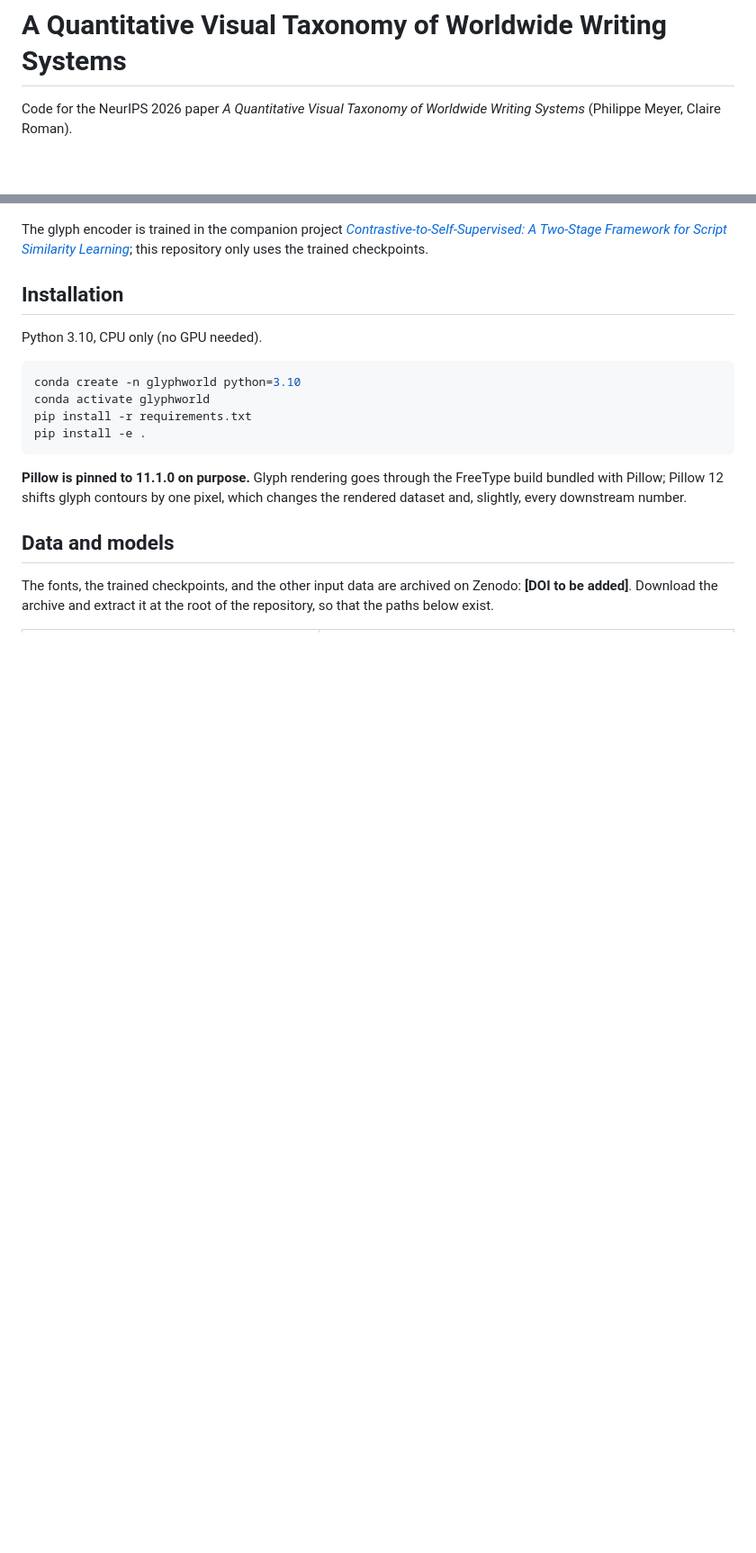
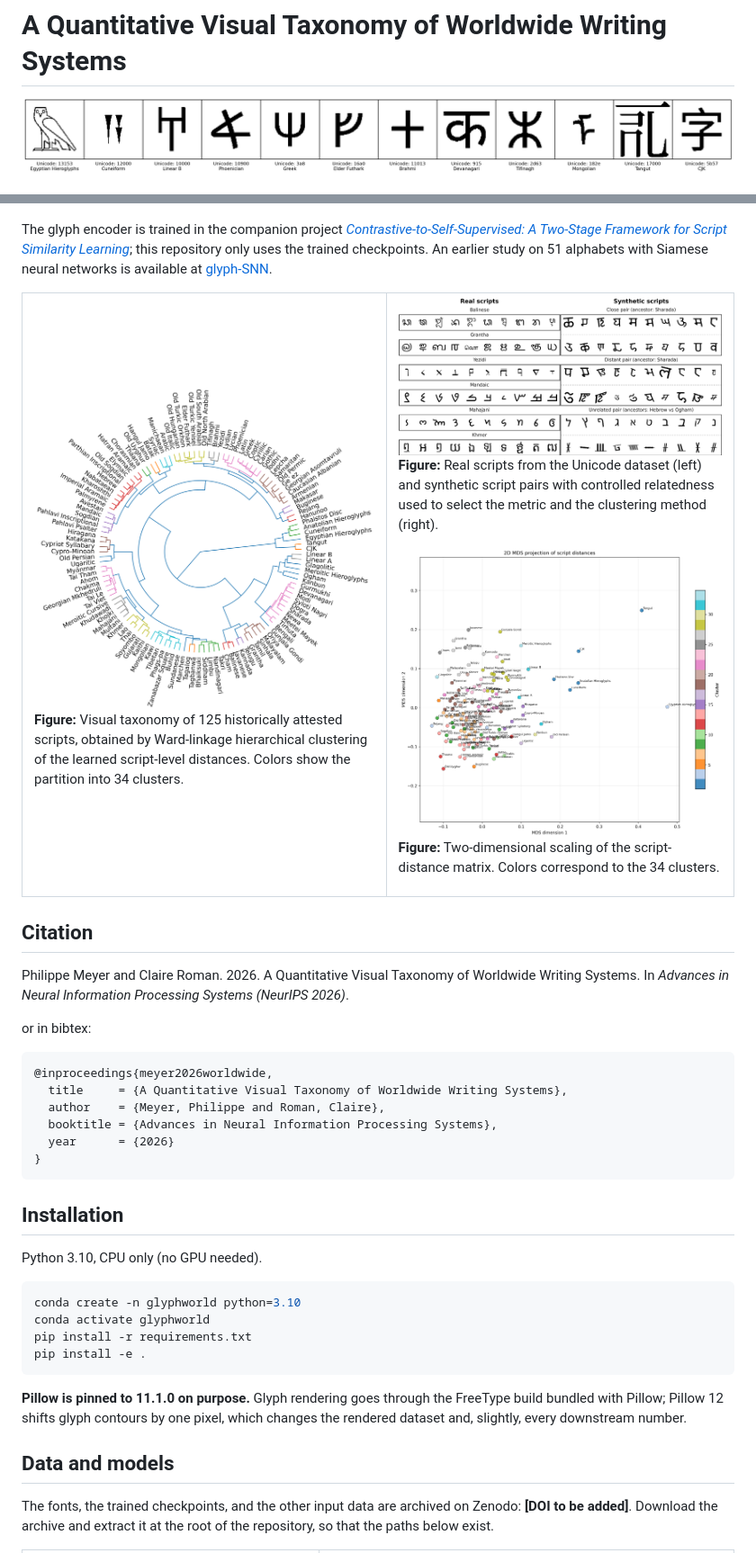
Before and after one commit to PhilippeMeyer68/glyph-worldwide, a Markdown page: README.md, 2 parts joined by grey strips. Shown at 90% size. Drawn GitHub-style; pictures changed too: images/glyphs.png (added), images/mds_2d.png (added), images/radial_dendrogram.png (added); blank space fills up the shorter version.

Commit message:
docs: add figures to readme

````diff
--- a/README.md
+++ b/README.md
@@ -1,5 +1,6 @@
 # A Quantitative Visual Taxonomy of Worldwide Writing Systems
 
-Code for the NeurIPS 2026 paper *A Quantitative Visual Taxonomy of Worldwide
-Writing Systems* (Philippe Meyer, Claire Roman).
+<p align="center">
+  <img src="images/glyphs.png" width=100% title="glyph-examples">
+</p>
 
@@ -14,7 +15,46 @@ robustness to the synthetic generator, and the spatio-temporal analysis.
 The glyph encoder is trained in the companion project
 [*Contrastive-to-Self-Supervised: A Two-Stage Framework for Script Similarity
 Learning*](https://arxiv.org/abs/2603.06180); this repository only uses the
-trained checkpoints.
+trained checkpoints. An earlier study on 51 alphabets with Siamese neural
+networks is available at [glyph-SNN](https://github.com/PhilippeMeyer68/glyph-SNN).
+
+<table>
+  <tr>
+    <!-- Left Column -->
+    <td style="vertical-align: top; width: 55%;">
+      <div style="text-align: center;">
+        <img src="images/radial_dendrogram.png" alt="radial-dendrogram" style="width: 100%;"/>
+        <p style="font-size: 12px;"><strong>Figure:</strong> Visual taxonomy of 125 historically attested scripts, obtained by Ward-linkage hierarchical clustering of the learned script-level distances. Colors show the partition into 34 clusters.</p>
+      </div>
+    </td>
+    <!-- Right Column -->
+    <td style="vertical-align: top; width: 45%;">
+      <div style="margin-bottom: 10px; text-align: center;">
+        <img src="images/real_and_synthetic_glyphs.png" alt="real-and-synthetic-scripts" style="width: 100%;"/>
+        <p style="font-size: 12px;"><strong>Figure:</strong> Real scripts from the Unicode dataset (left) and synthetic script pairs with controlled relatedness used to select the metric and the clustering method (right).</p>
+      </div>
+      <div style="text-align: center;">
+        <img src="images/mds_2d.png" alt="MDS-scripts" style="width: 100%;"/>
+        <p style="font-size: 12px;"><strong>Figure:</strong> Two-dimensional scaling of the script-distance matrix. Colors correspond to the 34 clusters.</p>
+      </div>
+    </td>
+  </tr>
+</table>
+
+## Citation
+Philippe Meyer and Claire Roman. 2026. A Quantitative Visual Taxonomy of
+Worldwide Writing Systems. In *Advances in Neural Information Processing
+Systems (NeurIPS 2026)*.
+
+or in bibtex:
+```bibtex
+@inproceedings{meyer2026worldwide,
+  title     = {A Quantitative Visual Taxonomy of Worldwide Writing Systems},
+  author    = {Meyer, Philippe and Roman, Claire},
+  booktitle = {Advances in Neural Information Processing Systems},
+  year      = {2026}
+}
+```
 
 ## Installation
 
````
Also changed, not shown: other parts of README.md (+10 -18 lines).
